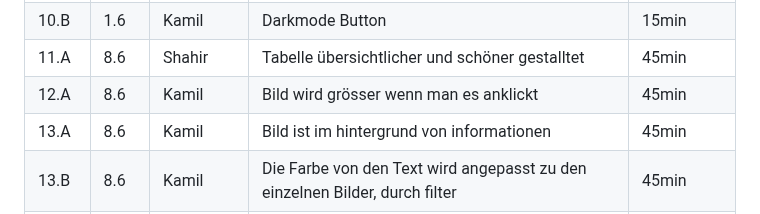
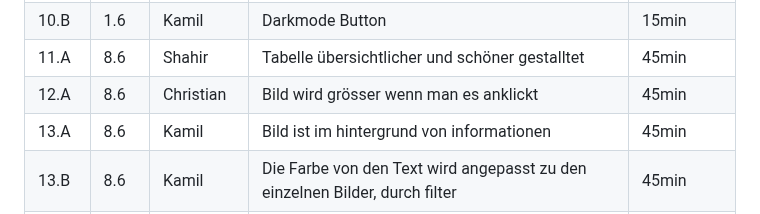
Before and after one commit to B1zy/LA1600, a Markdown page: projektdokumentation.md, the part around the change. GitHub-like rendering.

```diff
--- a/projektdokumentation.md
+++ b/projektdokumentation.md
@@ -91,7 +91,7 @@ In unserem Projekt haben wir uns dazu entschieden eine Website zu erstellen bei
 | 10.A  |1.6|Kamil|Darkmode mit media queries |     45min     |
 | 10.B  |1.6|Kamil|Darkmode Button|     15min     |
 | 11.A  |8.6|      Shahir     |Tabelle übersichtlicher und schöner gestalltet|     45min     |
-| 12.A  |8.6|Kamil|Bild wird grösser wenn man es anklickt|     45min     |
+| 12.A  |8.6|Christian|Bild wird grösser wenn man es anklickt|     45min     |
 | 13.A  |8.6|Kamil|Bild ist im hintergrund von informationen|     45min     |
 | 13.B  |8.6|Kamil|Die Farbe von den Text wird angepasst zu den einzelnen Bilder, durch filter|     45min     |
 | 14.A  |8.6|Kamil|Navigation scrollt|     20min     |
```
